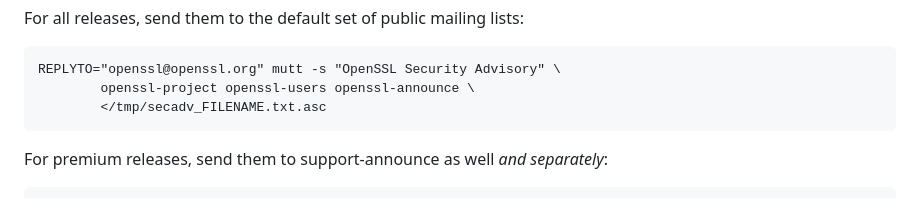
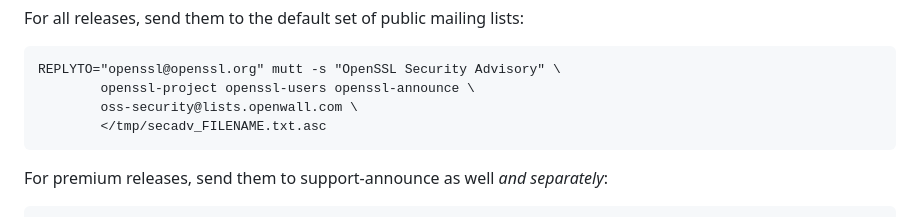
Before and after one commit to openssl/tools, a Markdown page: HOWTO-make-a-release.md, the part around the change. Drawn GitHub-style.

Commit message:
Add oss-security to the lists that receive advisory details
Reviewed-by: Tomas Mraz <tomas@openssl.org>
(Merged from https://github.com/openssl/tools/pull/135)

```diff
--- a/HOWTO-make-a-release.md
+++ b/HOWTO-make-a-release.md
@@ -412,6 +412,7 @@ For all releases, send them to the default set of public mailing lists:
 
     REPLYTO="openssl@openssl.org" mutt -s "OpenSSL Security Advisory" \
             openssl-project openssl-users openssl-announce \
+            oss-security@lists.openwall.com \
             </tmp/secadv_FILENAME.txt.asc
 
 For premium releases, send them to support-announce as well *and
```
